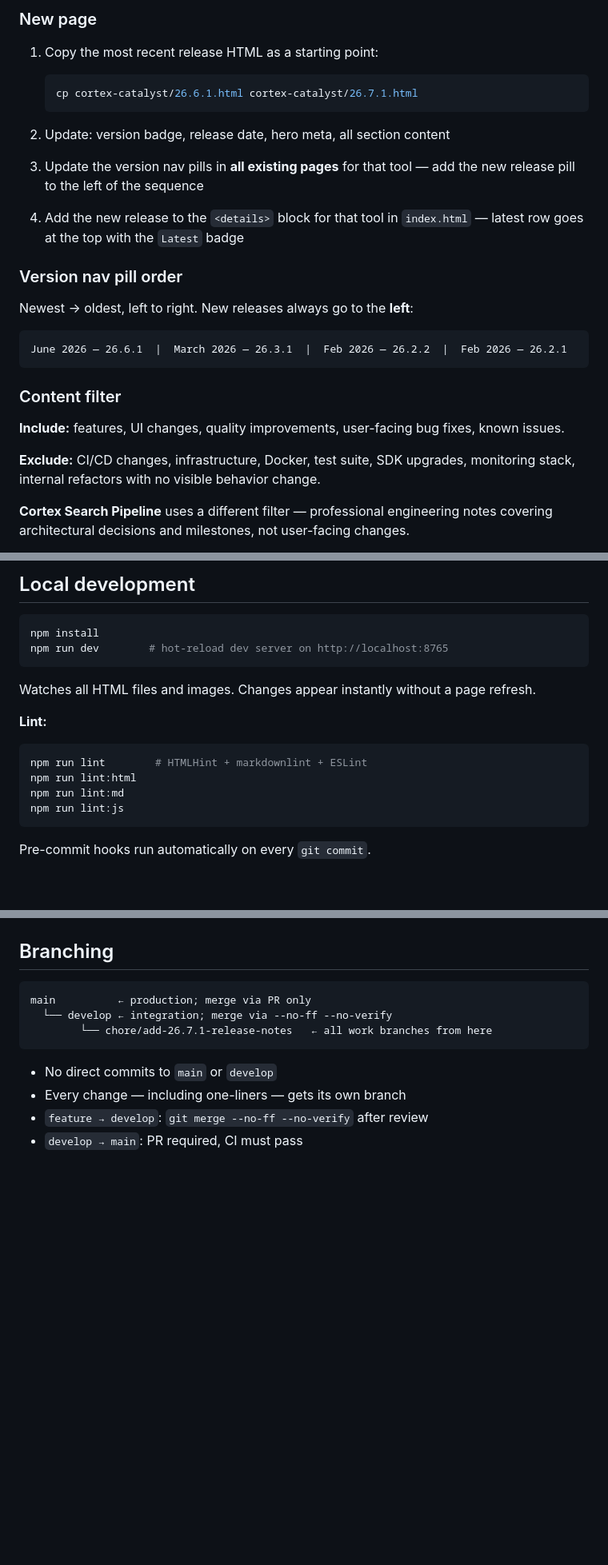
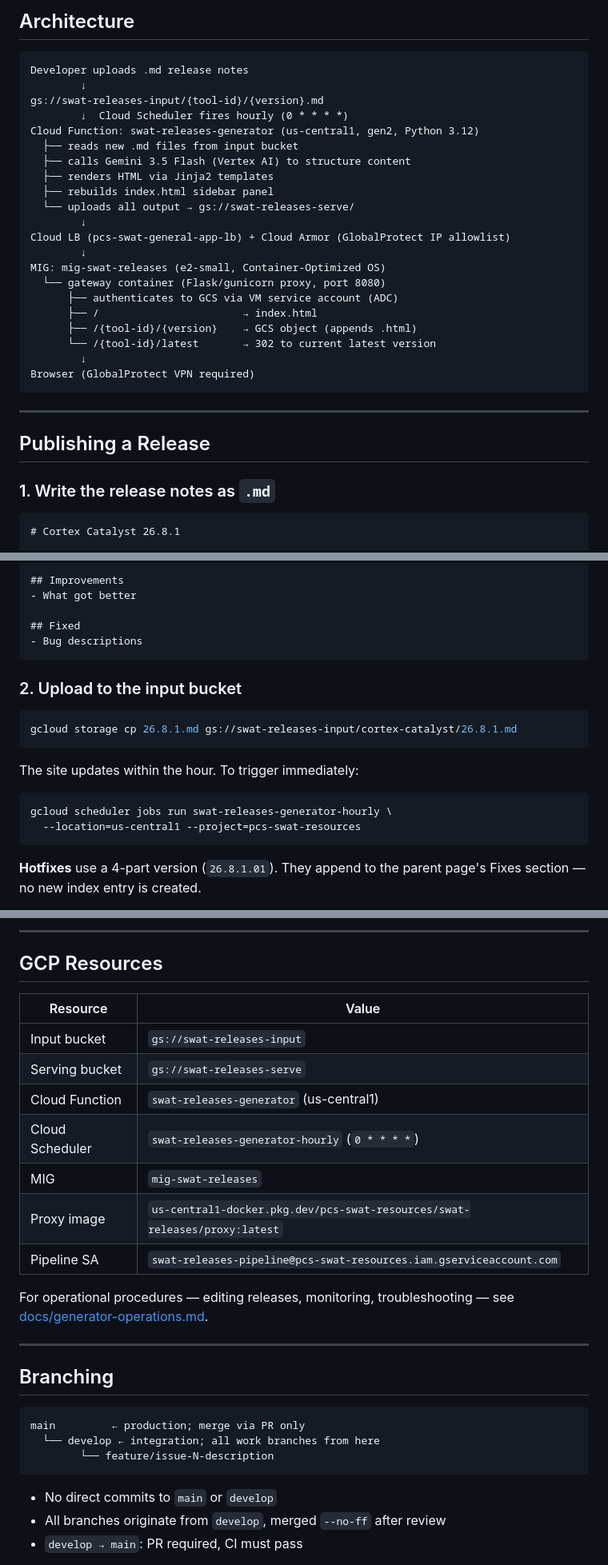
Before and after one commit to PCS-LAB-ORG/swat-releases, a Markdown page: README.md, 3 parts joined by grey strips. Shown at 80% size. Rendered like a GitHub page; blank space fills up the shorter version.

````diff
--- a/README.md
+++ b/README.md
@@ -103,28 +9,35 @@ Release notes coming soon.
-### New page
-
-1. Copy the most recent release HTML as a starting point:
-
-   ```bash
-   cp cortex-catalyst/26.6.1.html cortex-catalyst/26.7.1.html
-   ```
-
-2. Update: version badge, release date, hero meta, all section content
-3. Update the version nav pills in **all existing pages** for that tool — add the new release pill to the left of the sequence
-4. Add the new release to the `<details>` block for that tool in `index.html` — latest row goes at the top with the `Latest` badge
-
-### Version nav pill order
-
-Newest → oldest, left to right. New releases always go to the **left**:
+## Architecture
 
 ```text
-June 2026 — 26.6.1  |  March 2026 — 26.3.1  |  Feb 2026 — 26.2.2  |  Feb 2026 — 26.2.1
+Developer uploads .md release notes
+        ↓
+gs://swat-releases-input/{tool-id}/{version}.md
+        ↓  Cloud Scheduler fires hourly (0 * * * *)
+Cloud Function: swat-releases-generator (us-central1, gen2, Python 3.12)
+  ├── reads new .md files from input bucket
+  ├── calls Gemini 3.5 Flash (Vertex AI) to structure content
+  ├── renders HTML via Jinja2 templates
+  ├── rebuilds index.html sidebar panel
+  └── uploads all output → gs://swat-releases-serve/
+        ↓
+Cloud LB (pcs-swat-general-app-lb) + Cloud Armor (GlobalProtect IP allowlist)
+        ↓
+MIG: mig-swat-releases (e2-small, Container-Optimized OS)
+  └── gateway container (Flask/gunicorn proxy, port 8080)
+      ├── authenticates to GCS via VM service account (ADC)
+      ├── /                       → index.html
+      ├── /{tool-id}/{version}    → GCS object (appends .html)
+      └── /{tool-id}/latest       → 302 to current latest version
+        ↓
+Browser (GlobalProtect VPN required)
 ```
 
-### Content filter
+---
 
-**Include:** features, UI changes, quality improvements, user-facing bug fixes, known issues.
+## Publishing a Release
 
-**Exclude:** CI/CD changes, infrastructure, Docker, test suite, SDK upgrades, monitoring stack, internal refactors with no visible behavior change.
+### 1. Write the release notes as `.md`
 
-**Cortex Search Pipeline** uses a different filter — professional engineering notes covering architectural decisions and milestones, not user-facing changes.
+```markdown
+# Cortex Catalyst 26.8.1
 
@@ -132,21 +46,23 @@ June 2026 — 26.6.1  |  March 2026 — 26.3.1  |  Feb 2026 — 26.2.2  |  Feb 2
 
-## Local development
+## Improvements
+- What got better
+
+## Fixed
+- Bug descriptions
+```
+
+### 2. Upload to the input bucket
 
 ```bash
-npm install
-npm run dev        # hot-reload dev server on http://localhost:8765
+gcloud storage cp 26.8.1.md gs://swat-releases-input/cortex-catalyst/26.8.1.md
 ```
 
-Watches all HTML files and images. Changes appear instantly without a page refresh.
-
-**Lint:**
+The site updates within the hour. To trigger immediately:
 
 ```bash
-npm run lint        # HTMLHint + markdownlint + ESLint
-npm run lint:html
-npm run lint:md
-npm run lint:js
+gcloud scheduler jobs run swat-releases-generator-hourly \
+  --location=us-central1 --project=pcs-swat-resources
 ```
 
-Pre-commit hooks run automatically on every `git commit`.
+**Hotfixes** use a 4-part version (`26.8.1.01`). They append to the parent page's Fixes section — no new index entry is created.
 
@@ -185,14 +147,30 @@ swat-releases/
+---
+
+## GCP Resources
+
+| Resource | Value |
+| --- | --- |
+| Input bucket | `gs://swat-releases-input` |
+| Serving bucket | `gs://swat-releases-serve` |
+| Cloud Function | `swat-releases-generator` (us-central1) |
+| Cloud Scheduler | `swat-releases-generator-hourly` (`0 * * * *`) |
+| MIG | `mig-swat-releases` |
+| Proxy image | `us-central1-docker.pkg.dev/pcs-swat-resources/swat-releases/proxy:latest` |
+| Pipeline SA | `swat-releases-pipeline@pcs-swat-resources.iam.gserviceaccount.com` |
+
+For operational procedures — editing releases, monitoring, troubleshooting — see [docs/generator-operations.md](docs/generator-operations.md).
+
+---
 
 ## Branching
 
 ```text
-main          ← production; merge via PR only
-  └── develop ← integration; merge via --no-ff --no-verify
-        └── chore/add-26.7.1-release-notes   ← all work branches from here
+main         ← production; merge via PR only
+  └── develop ← integration; all work branches from here
+        └── feature/issue-N-description
 ```
 
 - No direct commits to `main` or `develop`
-- Every change — including one-liners — gets its own branch
-- `feature → develop`: `git merge --no-ff --no-verify` after review
+- All branches originate from `develop`, merged `--no-ff` after review
 - `develop → main`: PR required, CI must pass
 
````
Also changed, not shown: other parts of README.md (+79 -130 lines).
